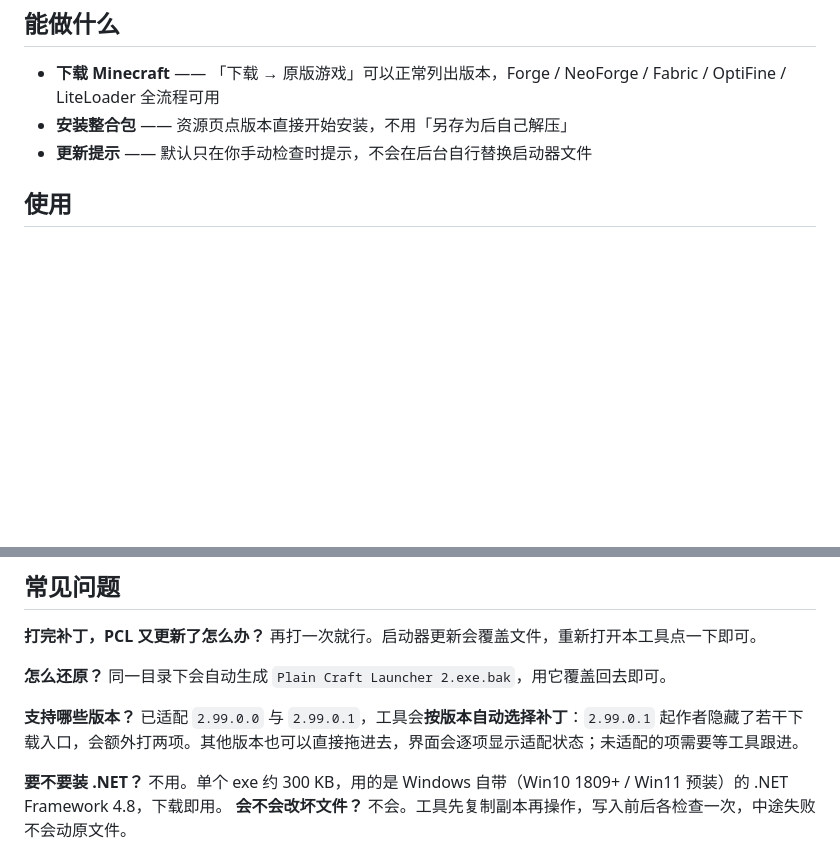
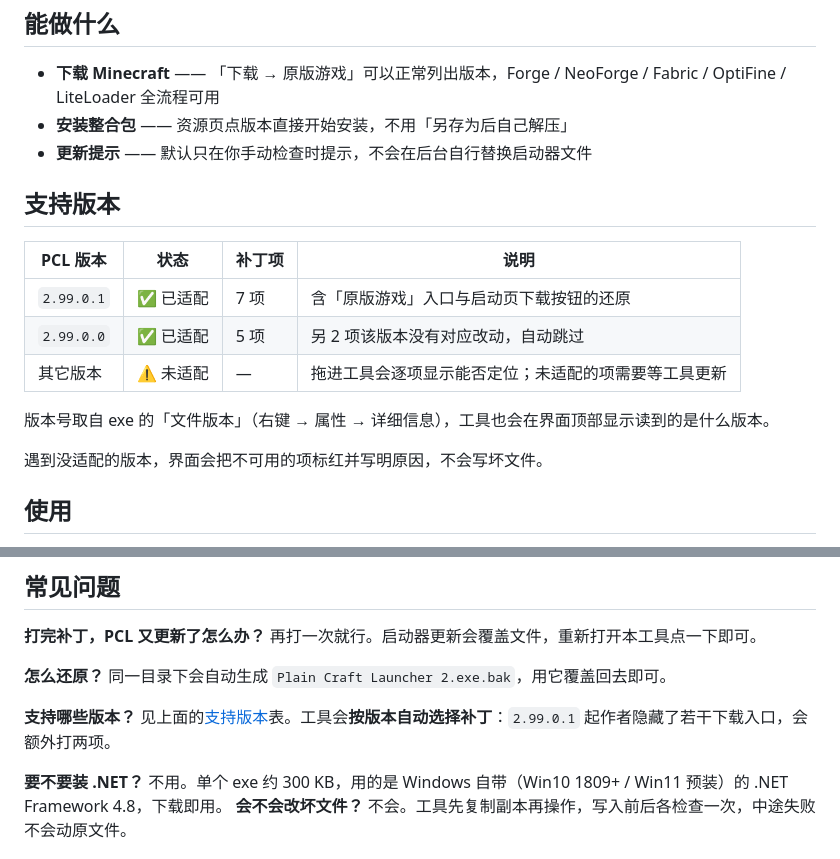
Before and after one commit to ShiraiFyuya/pcl2-patch, a Markdown page: README.md, 2 parts joined by grey strips. Rendered like a GitHub page; blank space fills up the shorter version.

Commit message:
docs: README 增加支持版本列表

```diff
--- a/README.md
+++ b/README.md
@@ -23,6 +23,17 @@
 - **安装整合包** —— 资源页点版本直接开始安装，不用「另存为后自己解压」
 - **更新提示** —— 默认只在你手动检查时提示，不会在后台自行替换启动器文件
 
+## 支持版本
+
+| PCL 版本 | 状态 | 补丁项 | 说明 |
+| --- | --- | --- | --- |
+| `2.99.0.1` | ✅ 已适配 | 7 项 | 含「原版游戏」入口与启动页下载按钮的还原 |
+| `2.99.0.0` | ✅ 已适配 | 5 项 | 另 2 项该版本没有对应改动，自动跳过 |
+| 其它版本 | ⚠️ 未适配 | — | 拖进工具会逐项显示能否定位；未适配的项需要等工具更新 |
+
+版本号取自 exe 的「文件版本」（右键 → 属性 → 详细信息），工具也会在界面顶部显示读到的是什么版本。
+
+遇到没适配的版本，界面会把不可用的项标红并写明原因，不会写坏文件。
 ## 使用
 
 1. 下载 `pcl2-patch-gui.exe`（单文件，免安装）；
@@ -46,7 +57,7 @@
 同一目录下会自动生成 `Plain Craft Launcher 2.exe.bak`，用它覆盖回去即可。
 
 **支持哪些版本？**
-已适配 `2.99.0.0` 与 `2.99.0.1`，工具会**按版本自动选择补丁**：`2.99.0.1` 起作者隐藏了若干下载入口，会额外打两项。其他版本也可以直接拖进去，界面会逐项显示适配状态；未适配的项需要等工具跟进。
+见上面的[支持版本](#支持版本)表。工具会**按版本自动选择补丁**：`2.99.0.1` 起作者隐藏了若干下载入口，会额外打两项。
 
 **要不要装 .NET？**
 不用。单个 exe 约 300 KB，用的是 Windows 自带（Win10 1809+ / Win11 预装）的 .NET Framework 4.8，下载即用。
```
